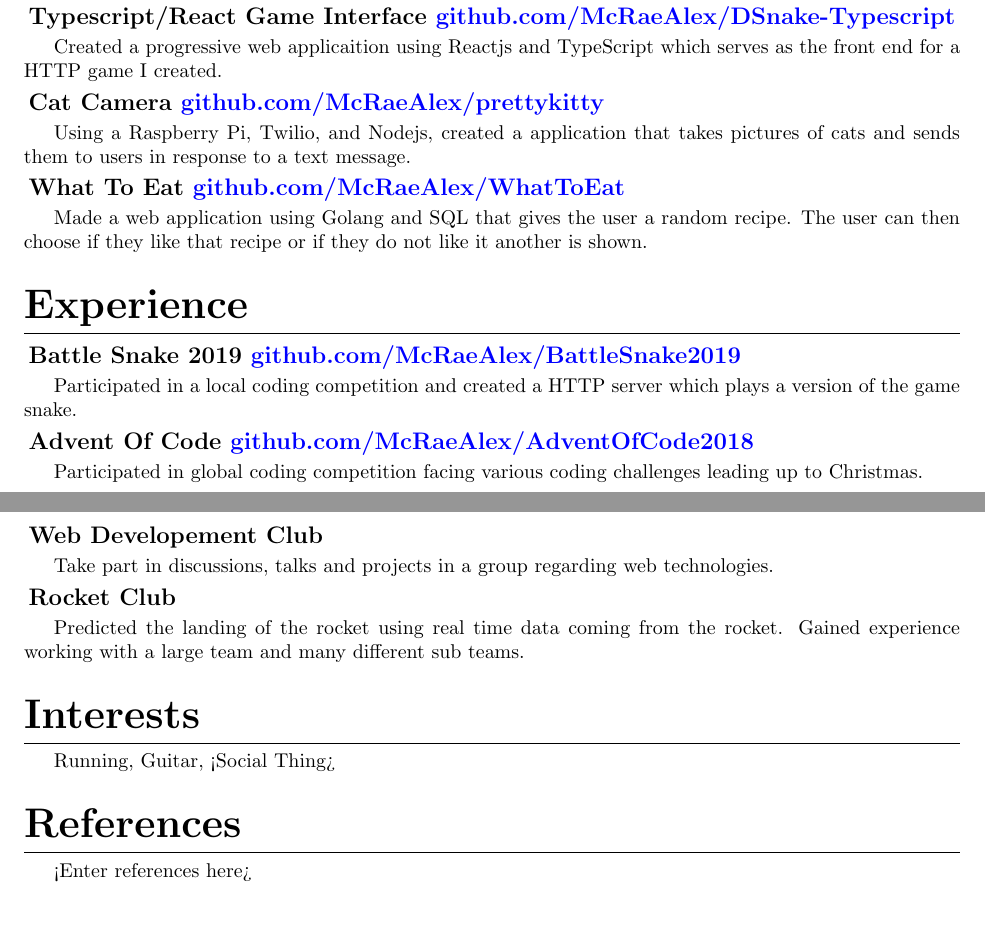
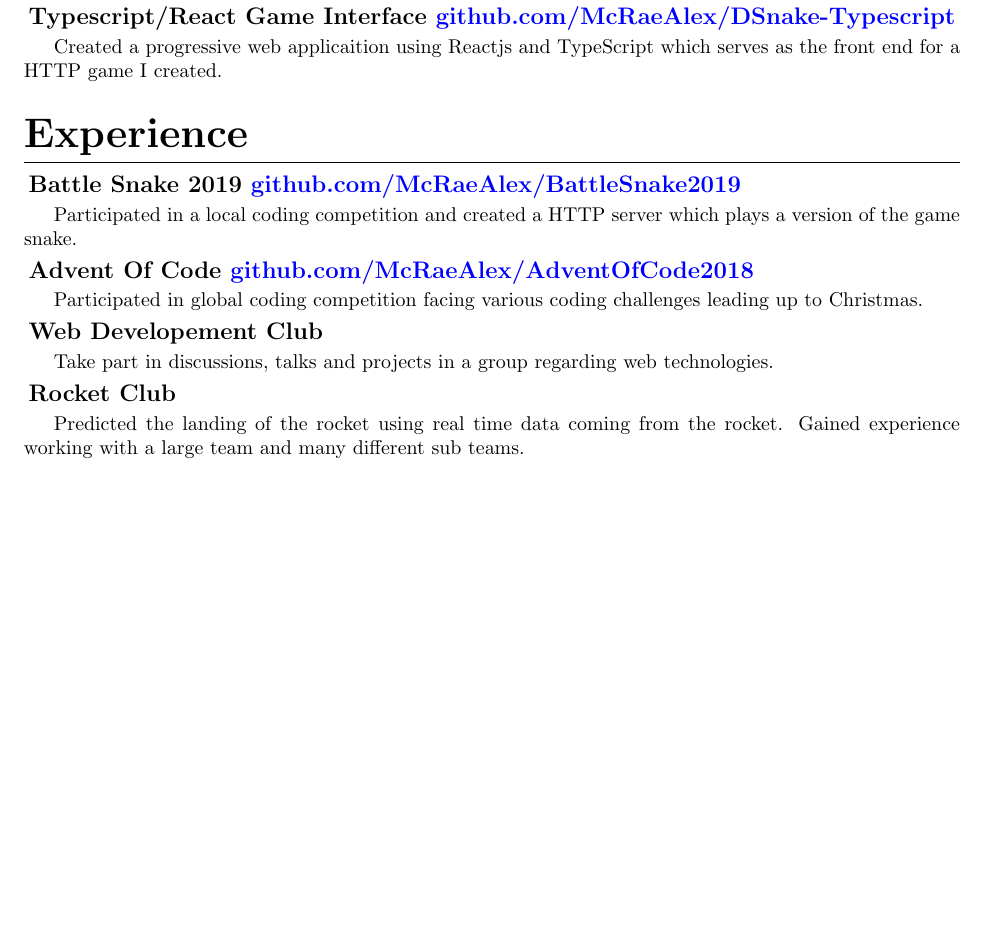
Before and after one commit to McRaeAlex/Resume, a LaTeX CV (Resume.tex): two parts of pages 1 and 2 of 2 before the commit and part of the page after it, the two joined at a grey line, cut so that both start at the same text, the shorter picture padded with empty space. Compiled offline with pdfLaTeX.

Commit message:
finished graphics resume

```diff
--- a/Resume.tex
+++ b/Resume.tex
@@ -102,17 +102,6 @@
 Created a progressive web applicaition using Reactjs and TypeScript which serves
 as the front end for a HTTP game I created.
 
-\subsection{Cat Camera \hrefColored{blue}{https://github.com/McRaeAlex/prettykitty}{github.com/McRaeAlex/prettykitty}}
-
-Using a Raspberry Pi, Twilio, and Nodejs, created a application that takes
-pictures of cats and sends them to users in response to a text message.
-
-\subsection{What To Eat \hrefColored{blue}{https://github.com/McRaeAlex/WhatToEat}{github.com/McRaeAlex/WhatToEat}}
-
-Made a web application using Golang and SQL that gives the user a random recipe.
-The user can then choose if they like that recipe or if they do not like it
-another is shown.
-
 \section{Experience}
 
 \subsection{Battle Snake 2019 \hrefColored{blue}{https://github.com/McRaeAlex/BattleSnake2019}{github.com/McRaeAlex/BattleSnake2019}}
@@ -135,12 +124,4 @@
 Predicted the landing of the rocket using real time data coming from the rocket.
 Gained experience working with a large team and many different sub teams.
 
-\section{Interests}
-
-Running, Guitar, <Social Thing>
-
-\section{References}
-
-<Enter references here>
-
 \end{document}
```
Also changed, not shown: Resume.pdf.
